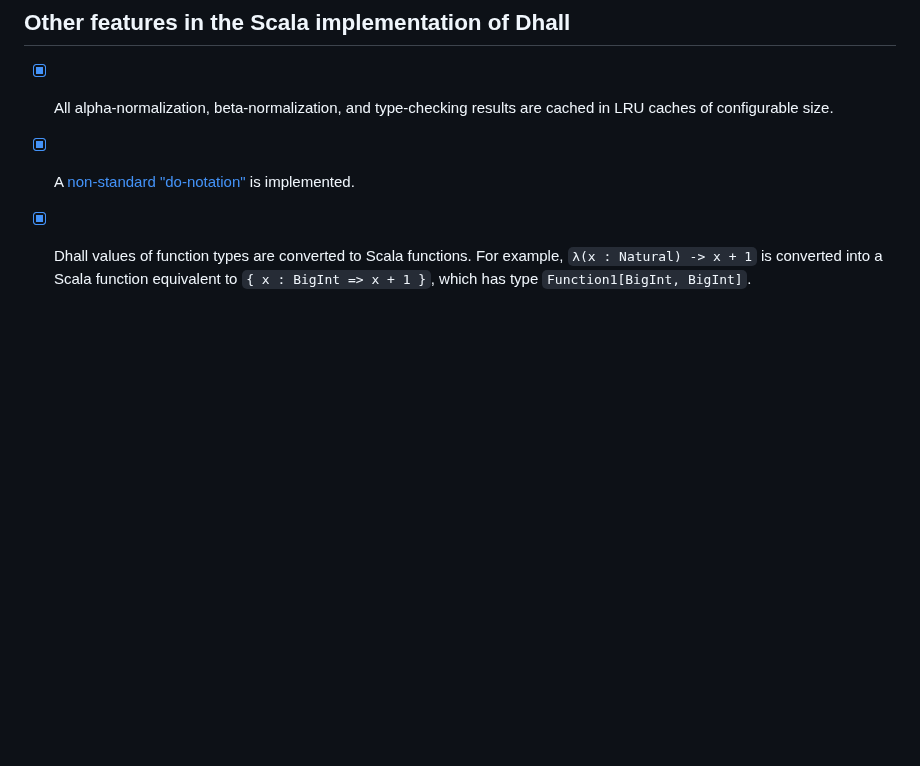
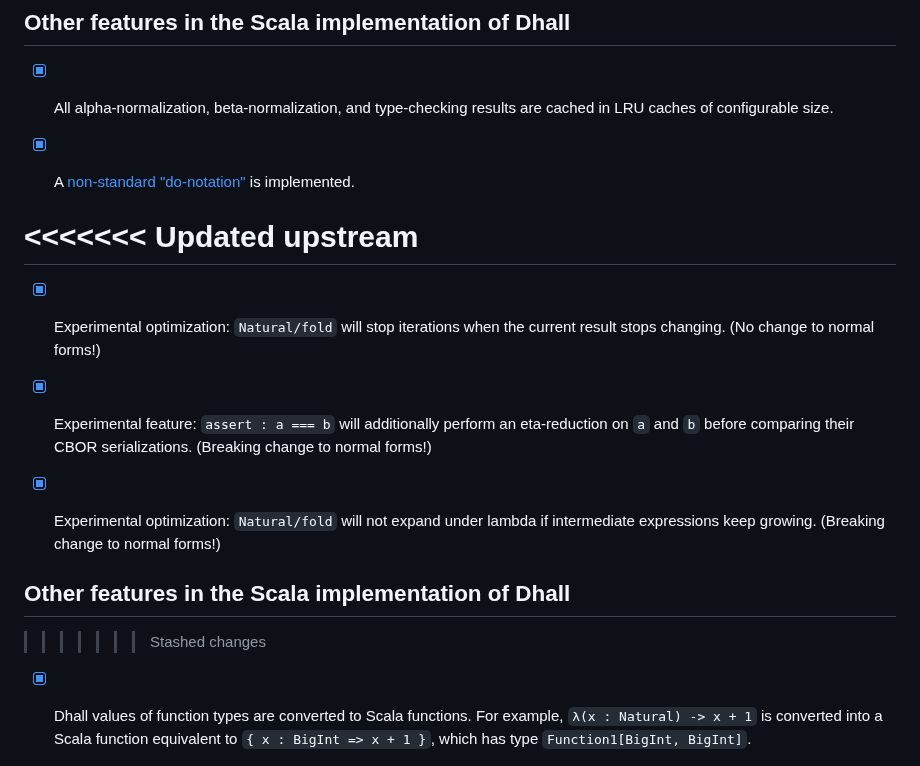
Before and after one commit to winitzki/scall, a Markdown page: README.md, the part around the change. Rendered like a GitHub page; blank space fills up the shorter version.

```diff
--- a/README.md
+++ b/README.md
@@ -157,6 +157,18 @@ assert(factorial(BigInt(10)) == BigInt(3628800))
 
 - [x] A [non-standard "do-notation"](./do-notation.md) is implemented.
 
+<<<<<<< Updated upstream
+=======
+- [x] Experimental optimization: `Natural/fold` will stop iterations when the current result stops changing. (No change to normal forms!)
+
+- [x] Experimental feature: `assert : a === b` will additionally perform an eta-reduction on `a` and `b` before comparing their CBOR serializations. (Breaking change to normal forms!)
+
+- [x] Experimental optimization: `Natural/fold` will not expand under lambda if intermediate expressions keep growing. (Breaking change to normal forms!)
+
+
+## Other features in the Scala implementation of Dhall
+
+>>>>>>> Stashed changes
 - [x] Dhall values of function types are converted to Scala functions. For example, `λ(x : Natural) -> x + 1` is
   converted into a Scala function equivalent to `{ x : BigInt => x + 1 }`, which has type `Function1[BigInt, BigInt]`.
 
```
Also changed, not shown: tutorial/programming_dhall.md (+15 -0 lines).
